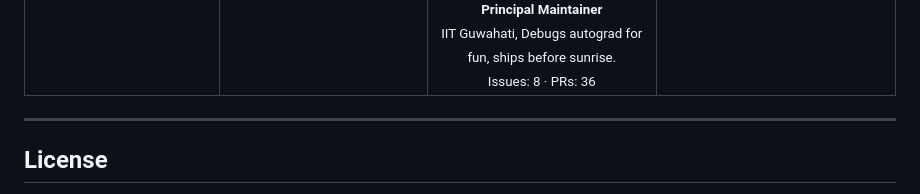
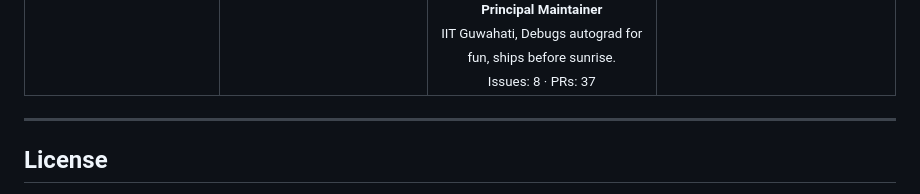
Before and after one commit to Shashank-Tripathi-07/TrenTorch, a Markdown page: README.md, the part around the change. Drawn GitHub-style.

Commit message:
Update Team Engineers table

```diff
--- a/README.md
+++ b/README.md
@@ -339,7 +339,7 @@ Recomputed nightly from real issue/PR activity via [`.github/workflows/update-co
         <br />
         <sub>IIT Guwahati, Debugs autograd for fun, ships before sunrise.</sub>
         <br />
-        <sub>Issues: 8 &middot; PRs: 36</sub>
+        <sub>Issues: 8 &middot; PRs: 37</sub>
       </td>
       <td align="center" valign="top" width="20.0%">
         <a href="https://github.com/ShivtejG236"><img src="https://avatars.githubusercontent.com/ShivtejG236?v=4" width="80px;" alt="Shivtej Gaikwad"/></a>
```
